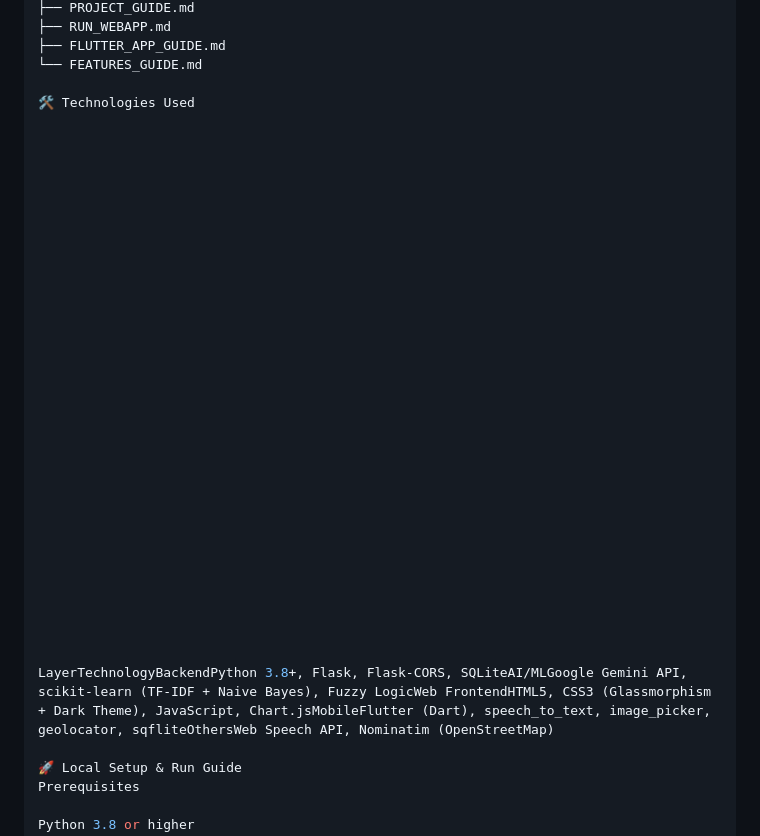
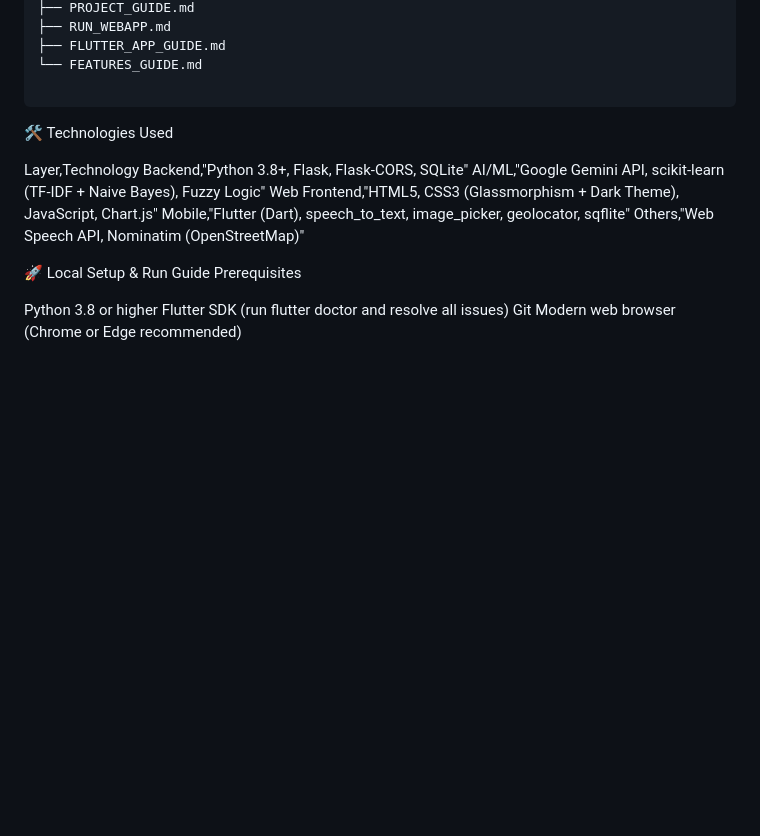
Before and after one commit to Monalsree/civic-grievance-system, a Markdown page: README.md, the part around the change. Rendered like a GitHub page; blank space fills up the shorter version.

Commit message:
Add technologies used section to README
Added a section listing the technologies used in the project.

````diff
--- a/README.md
+++ b/README.md
@@ -65,37 +65,15 @@ civic-grievance-system/
 ├── FLUTTER_APP_GUIDE.md
 └── FEATURES_GUIDE.md
 
+```
 🛠️ Technologies Used
 
-
-
-
-
-
-
-
-
-
-
-
-
-
-
-
-
-
-
-
-
-
-
-
-
-
-
-
-
-LayerTechnologyBackendPython 3.8+, Flask, Flask-CORS, SQLiteAI/MLGoogle Gemini API, scikit-learn (TF-IDF + Naive Bayes), Fuzzy LogicWeb FrontendHTML5, CSS3 (Glassmorphism + Dark Theme), JavaScript, Chart.jsMobileFlutter (Dart), speech_to_text, image_picker, geolocator, sqfliteOthersWeb Speech API, Nominatim (OpenStreetMap)
+Layer,Technology
+Backend,"Python 3.8+, Flask, Flask-CORS, SQLite"
+AI/ML,"Google Gemini API, scikit-learn (TF-IDF + Naive Bayes), Fuzzy Logic"
+Web Frontend,"HTML5, CSS3 (Glassmorphism + Dark Theme), JavaScript, Chart.js"
+Mobile,"Flutter (Dart), speech_to_text, image_picker, geolocator, sqflite"
+Others,"Web Speech API, Nominatim (OpenStreetMap)"
 
 🚀 Local Setup & Run Guide
 Prerequisites
````
